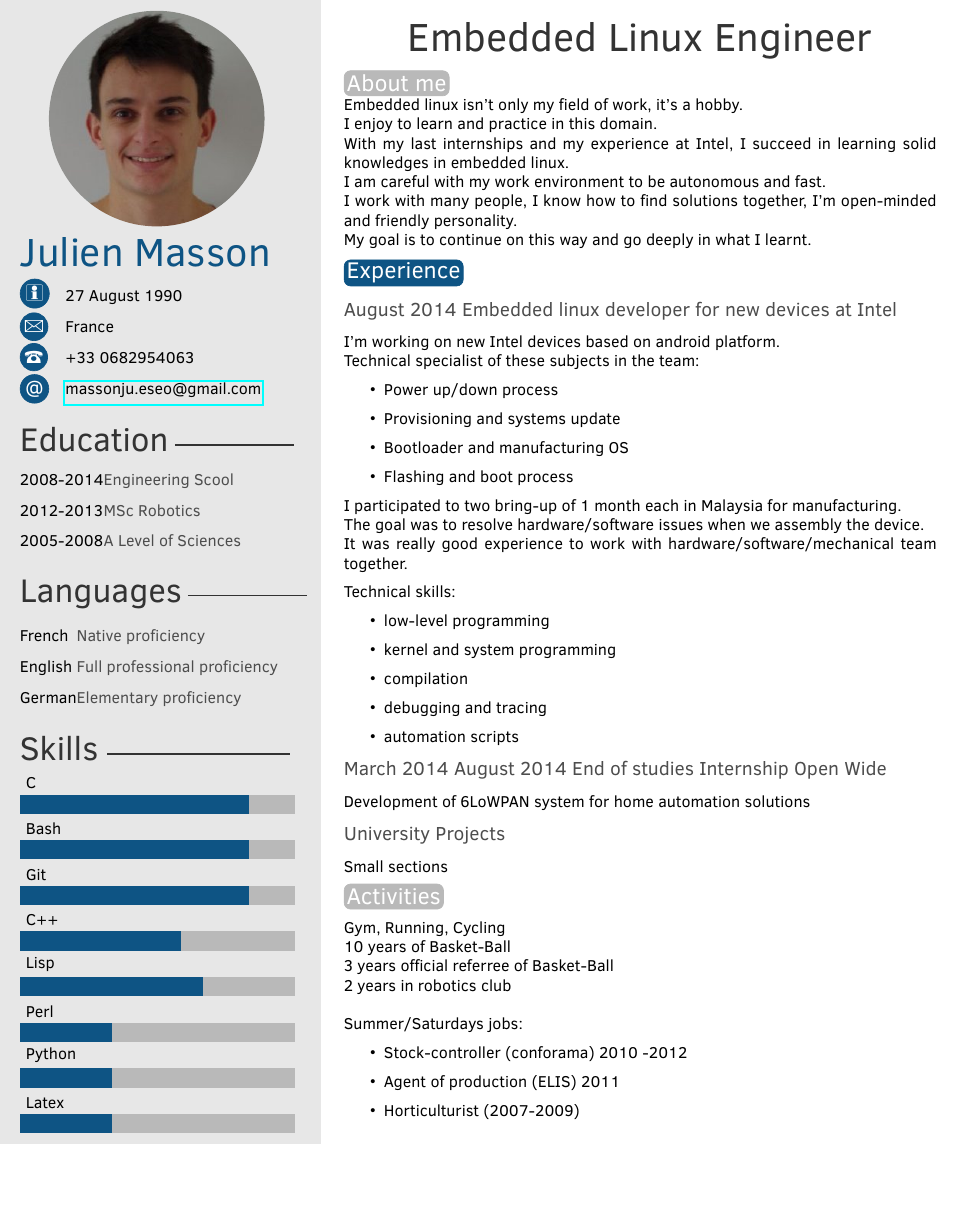
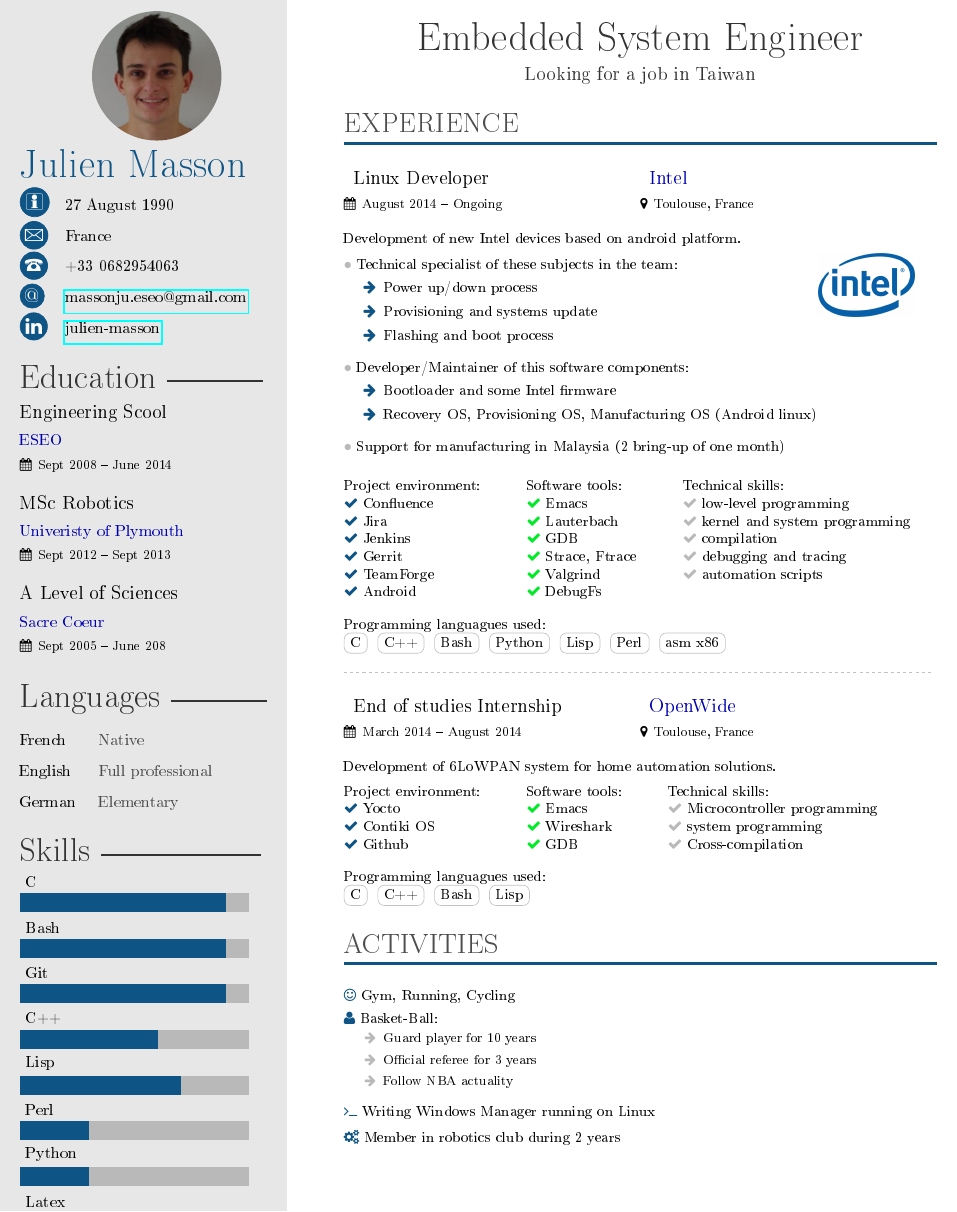
Before and after one commit to JulienMasson/CV-Julien-Masson, a LaTeX CV (CV-Julien-Masson.tex): part of the page, cut so that both start at the same text, the shorter picture padded with empty space. The pictures show the PDF file CV-Julien-Masson.pdf that the author committed with the source.

Commit message:
Introduce new CV style
Signed-off-by: Julien Masson <massonju.eseo@gmail.com>

```diff
--- a/CV-Julien-Masson.tex
+++ b/CV-Julien-Masson.tex
@@ -44,18 +48,16 @@
 %----------------------------------------------------------------------------------------
 
 \education{
-  \begin{twentyshort} % Environment for a list with descriptions
-    \twentyitemshort{2008-2014}{Engineering Scool}
-    \twentyitemshort{2012-2013}{MSc Robotics}
-    \twentyitemshort{2005-2008}{A Level of Sciences}
-  \end{twentyshort}
+  \cvevent{Engineering Scool}{ESEO}{Sept 2008 -- June 2014}{}
+  \cvevent{MSc Robotics}{Univeristy of Plymouth}{Sept 2012 -- Sept 2013}{}
+  \cvevent{A Level of Sciences}{Sacre Coeur}{Sept 2005 -- June 208}{}
 }
 
 \languages{
   \begin{twentyshort} % Environment for a list with descriptions
-    \twentyitemshort{French}{Native proficiency}
-    \twentyitemshort{English}{Full professional proficiency}
-    \twentyitemshort{German}{Elementary proficiency}
+    \twentyitemshort{French}{\hspace{0.5cm}Native}
+    \twentyitemshort{English}{\hspace{0.5cm}Full professional}
+    \twentyitemshort{German}{\hspace{0.5cm}Elementary}
   \end{twentyshort}
 }
 
@@ -71,61 +73,79 @@
 \makeprofile % Print the sidebar
 
 %----------------------------------------------------------------------------------------
-%	 EDUCATION
+%	 TITLE
 %----------------------------------------------------------------------------------------
 
 \begin{center}
-  {\Huge\color{black!80}Embedded Linux Engineer}
+  {\Huge\color{black!80}Embedded System Engineer}
 \end{center}
 
-\section{About me}
-\newline
-Embedded linux isn't only my field of work, it's a hobby.
-\newline
-I enjoy to learn and practice in this domain.
-\newline
-With my last internships and my experience at Intel, I succeed in learning solid knowledges in embedded linux.
-\newline
-I am careful with my work environment to be autonomous and fast.
-\newline
-I work with many people, I know how to find solutions together, I'm open-minded and friendly personality.
-\newline
-My goal is to continue on this way and go deeply in what I learnt.
+\begin{center}
+  {\large\color{black!80}Looking for a job in Taiwan}
+\end{center}
 
 %----------------------------------------------------------------------------------------
 %	 EXPERIENCE
 %----------------------------------------------------------------------------------------
 
-\section{Experience}
+\cvsection{EXPERIENCE}
 
-\subsection{August 2014    Embedded linux developer for new devices at Intel}
-I'm working on new Intel devices based on android platform.
-\newline
-Technical specialist of these subjects in the team:
+\mycvevent{Linux Developer}{Intel}{August 2014 -- Ongoing}{Toulouse, France}
+
+\begin{wrapfigure}{R}{0.2\textwidth}
+\includegraphics[scale=0.12]{logo-intel.png}
+\end{wrapfigure}
+
+\small{
+
+Development of new Intel devices based on android platform.
+
+{\footnotesize\color{maingray}\bullet} Technical specialist of these subjects in the team:
+\vspace{-0.2cm}
 \begin{itemize}
-\item Power up/down process
-\item Provisioning and systems update
-\item Bootloader and manufacturing OS
-\item Flashing and boot process
+\item[\color{mainblue}\faArrowRight] Power up/down process
+\item[\color{mainblue}\faArrowRight] Provisioning and systems update
+\item[\color{mainblue}\faArrowRight] Flashing and boot process
 \end{itemize}
 
-I participated to two bring-up of 1 month each in Malaysia for manufacturing.
-\newline
-The goal was to resolve hardware/software issues when we assembly the device.
-\newline
-It was really good experience to work with hardware/software/mechanical team together.
-
-Technical skills:
+{\footnotesize\color{maingray}\bullet}  Developer/Maintainer of this software components:
+\vspace{-0.2cm}
 \begin{itemize}
-\item low-level programming
-\item kernel and system programming
-\item compilation
-\item debugging and tracing
-\item automation scripts}
+\item[\color{mainblue}\faArrowRight] Bootloader and some Intel firmware
+\item[\color{mainblue}\faArrowRight] Recovery OS, Provisioning OS, Manufacturing OS (Android linux)
 \end{itemize}
 
-\subsection{March 2014 August 2014    End of studies Internship Open Wide}
-Development of 6LoWPAN system for home automation solutions
+{\footnotesize\color{maingray}\bullet} Support for manufacturing in Malaysia (2 bring-up of one month)\\
 
-\subsection{University Projects}
-Small sections
+\begin{tabular}{ l l l }
+  Project environment: & \hspace{1cm}Software tools: & \hspace{1cm}Technical skills:\\
+  {\color{mainblue}\faCheck} Confluence &
+  \hspace{1cm}{\color{maingreen}\faCheck} Emacs &
+  \hspace{1cm}{\color{maingray}\faCheck} low-level programming\\
+
+  {\color{mainblue}\faCheck} Jira &
+  \hspace{1cm}{\color{maingreen}\faCheck} Lauterbach &
+  \hspace{1cm}{\color{maingray}\faCheck} kernel and system programming\\
+
+  {\color{mainblue}\faCheck} Jenkins &
+  \hspace{1cm}{\color{maingreen}\faCheck} GDB &
+  \hspace{1cm}{\color{maingray}\faCheck} compilation\\
+
+  {\color{mainblue}\faCheck} Gerrit &
+  \hspace{1cm}{\color{maingreen}\faCheck} Strace, Ftrace &
+  \hspace{1cm}{\color{maingray}\faCheck} debugging and tracing\\
+
+  {\color{mainblue}\faCheck} TeamForge &
+  \hspace{1cm}{\color{maingreen}\faCheck} Valgrind &
+  \hspace{1cm}{\color{maingray}\faCheck} automation scripts \\
+
+  {\color{mainblue}\faCheck} Android &
+  \hspace{1cm}{\color{maingreen}\faCheck} DebugFs &
+
+\end{tabular}\\
+
+Programming languagues used:\\
+\cvtag{C}
+\cvtag{C++}
+\cvtag{Bash}
+\cvtag{Python}
@@ -131,0 +157,13 @@
+\divider
+
+\mycvevent{End of studies Internship}{OpenWide}{March 2014 -- August 2014}{Toulouse, France}
+
+\small {
+
+  Development of 6LoWPAN system for home automation solutions.
+
+\begin{tabular}{ l l l }
+  Project environment: & \hspace{1cm}Software tools: & \hspace{1cm}Technical skills:\\
+  {\color{mainblue}\faCheck} Yocto &
+  \hspace{1cm}{\color{maingreen}\faCheck} Emacs &
+  \hspace{1cm}{\color{maingray}\faCheck} Microcontroller programming\\
@@ -132,20 +177,39 @@
+  \hspace{1cm}{\color{maingray}\faCheck} Cross-compilation\\
+
+\end{tabular}\\
+
+Programming languagues used:\\
+\cvtag{C}
+\cvtag{C++}
+\cvtag{Bash}
+\cvtag{Lisp}
+}
+
 
 %----------------------------------------------------------------------------------------
-%	 OTHER INFORMATIONS
+%	 ACTIVITIES
 %----------------------------------------------------------------------------------------
 
-\section{Activities}
+\cvsection{ACTIVITIES}
 
-Gym, Running, Cycling \newline
-10 years of Basket-Ball \newline
-3 years official referree of Basket-Ball \newline
-2 years in robotics club \newline
-\newline
-Summer/Saturdays jobs:
+\small {
+
+{\color{mainblue}\faSmileO} Gym, Running, Cycling
+
+{\color{mainblue}\faUser} Basket-Ball:
+{\footnotesize
+\vspace{-0.2cm}
 \begin{itemize}
-\item Stock-controller (conforama) 2010 -2012
-\item Agent of production (ELIS) 2011
-\item Horticulturist (2007-2009)
+\item[\color{maingray}\faArrowRight] Guard player for 10 years
+\item[\color{maingray}\faArrowRight] Official referee for 3 years
+\item[\color{maingray}\faArrowRight] Follow NBA actuality
 \end{itemize}
+}
+
+{\color{mainblue}\faTerminal} Writing Windows Manager running on Linux
+
+{\color{mainblue}\faCogs} Member in robotics club during 2 years
+
+}
 
 \end{document}
```
Also changed, not shown: jm-cv.cls (+43 -8 lines), CV-Julien-Masson.pdf, README.md, logo-intel.png (added), CV-Julien-Masson.tex (18 more changed lines).
